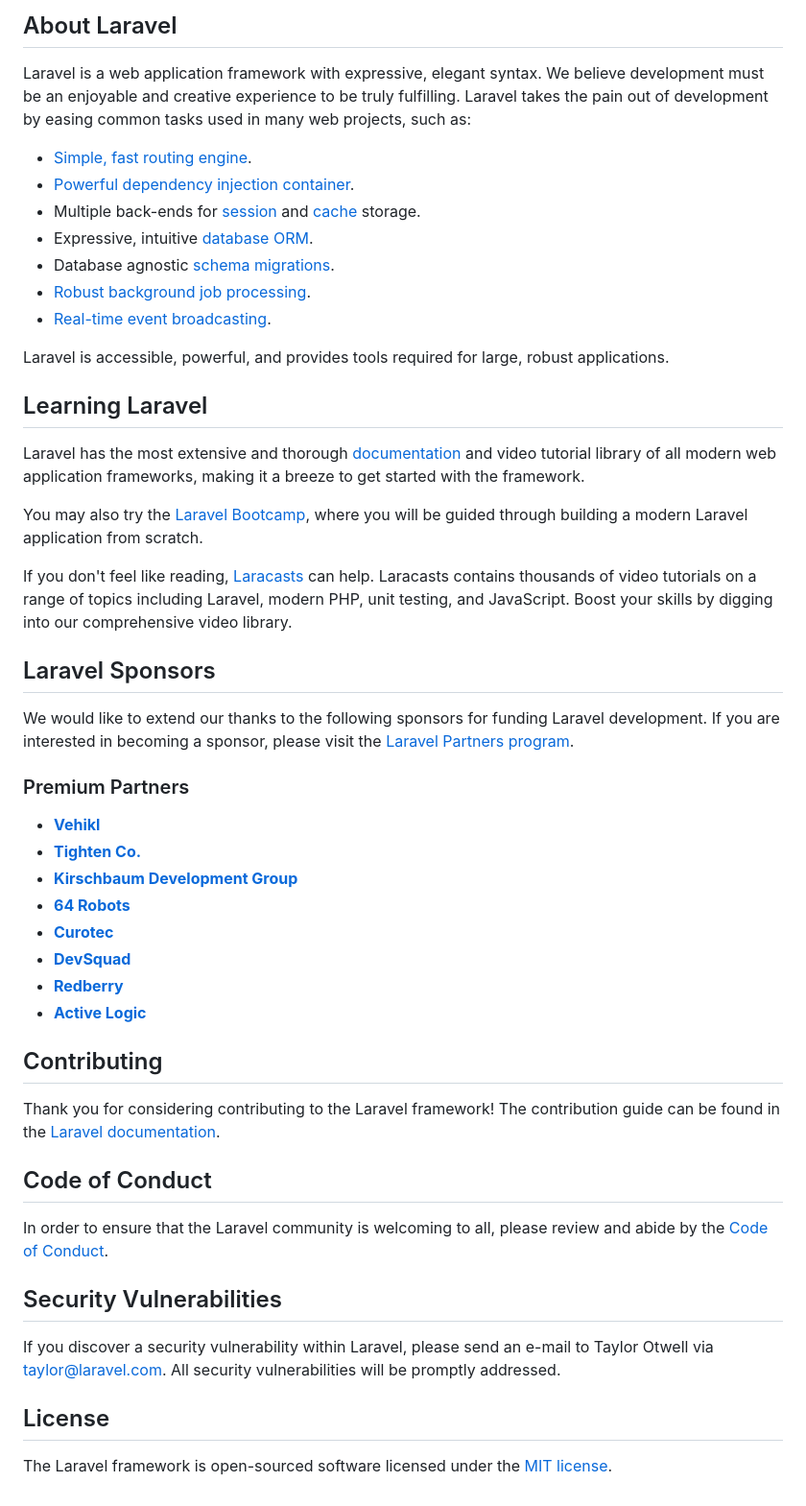
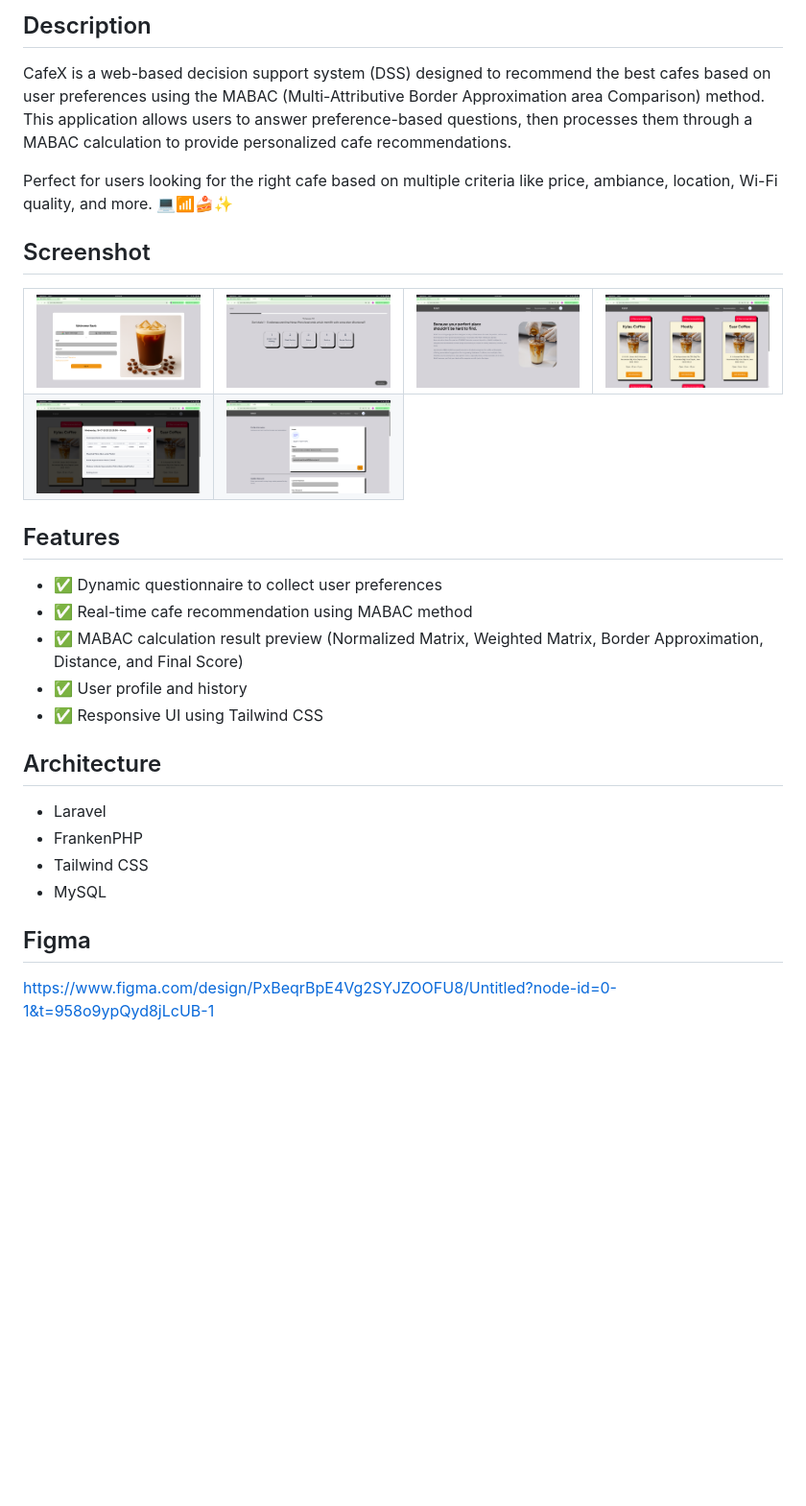
Before and after one commit to imxey/CafeX, a Markdown page: README.md, the part around the change printed below. Shown: that part at 96% size. Drawn GitHub-style; pictures changed too: public/images/1.png (added), public/images/2.png (added), public/images/3.png (added); blank space fills up the shorter version.

```diff
--- a/README.md
+++ b/README.md
@@ -9,53 +4,37 @@
 
-## About Laravel
+## Description
+CafeX is a web-based decision support system (DSS) designed to recommend the best cafes based on user preferences using the MABAC (Multi-Attributive Border Approximation area Comparison) method.
+This application allows users to answer preference-based questions, then processes them through a MABAC calculation to provide personalized cafe recommendations.
 
-Laravel is a web application framework with expressive, elegant syntax. We believe development must be an enjoyable and creative experience to be truly fulfilling. Laravel takes the pain out of development by easing common tasks used in many web projects, such as:
+Perfect for users looking for the right cafe based on multiple criteria like price, ambiance, location, Wi-Fi quality, and more. 💻📶🍰✨
 
-- [Simple, fast routing engine](https://laravel.com/docs/routing).
-- [Powerful dependency injection container](https://laravel.com/docs/container).
-- Multiple back-ends for [session](https://laravel.com/docs/session) and [cache](https://laravel.com/docs/cache) storage.
-- Expressive, intuitive [database ORM](https://laravel.com/docs/eloquent).
-- Database agnostic [schema migrations](https://laravel.com/docs/migrations).
-- [Robust background job processing](https://laravel.com/docs/queues).
-- [Real-time event broadcasting](https://laravel.com/docs/broadcasting).
+## Screenshot
 
-Laravel is accessible, powerful, and provides tools required for large, robust applications.
+<table>
+  <tr>
+    <td><img src="public/images/1.png" alt="Login"/></td>
+    <td><img src="public/images/2.png" alt="Preferences Question"/></td>
+    <td><img src="public/images/3.png" alt="Home"/></td>
+    <td><img src="public/images/4.png" alt="Recomendation"/></td>
+  </tr>
+  <tr>
+    <td><img src="public/images/5.png" alt="Mabac"/></td>
+    <td><img src="public/images/6.png" alt="Profile"/></td>
+  </tr>
+</table>
 
-## Learning Laravel
+## Features
+- ✅ Dynamic questionnaire to collect user preferences
+- ✅ Real-time cafe recommendation using MABAC method
+- ✅ MABAC calculation result preview (Normalized Matrix, Weighted Matrix, Border Approximation, Distance, and Final Score)
+- ✅ User profile and history
+- ✅ Responsive UI using Tailwind CSS
 
-Laravel has the most extensive and thorough [documentation](https://laravel.com/docs) and video tutorial library of all modern web application frameworks, making it a breeze to get started with the framework.
+## Architecture
+- Laravel
+- FrankenPHP
+- Tailwind CSS
+- MySQL
 
-You may also try the [Laravel Bootcamp](https://bootcamp.laravel.com), where you will be guided through building a modern Laravel application from scratch.
-
-If you don't feel like reading, [Laracasts](https://laracasts.com) can help. Laracasts contains thousands of video tutorials on a range of topics including Laravel, modern PHP, unit testing, and JavaScript. Boost your skills by digging into our comprehensive video library.
-
-## Laravel Sponsors
-
-We would like to extend our thanks to the following sponsors for funding Laravel development. If you are interested in becoming a sponsor, please visit the [Laravel Partners program](https://partners.laravel.com).
-
-### Premium Partners
-
-- **[Vehikl](https://vehikl.com/)**
-- **[Tighten Co.](https://tighten.co)**
-- **[Kirschbaum Development Group](https://kirschbaumdevelopment.com)**
-- **[64 Robots](https://64robots.com)**
-- **[Curotec](https://www.curotec.com/services/technologies/laravel/)**
-- **[DevSquad](https://devsquad.com/hire-laravel-developers)**
-- **[Redberry](https://redberry.international/laravel-development/)**
-- **[Active Logic](https://activelogic.com)**
-
-## Contributing
-
-Thank you for considering contributing to the Laravel framework! The contribution guide can be found in the [Laravel documentation](https://laravel.com/docs/contributions).
-
-## Code of Conduct
-
-In order to ensure that the Laravel community is welcoming to all, please review and abide by the [Code of Conduct](https://laravel.com/docs/contributions#code-of-conduct).
-
-## Security Vulnerabilities
-
-If you discover a security vulnerability within Laravel, please send an e-mail to Taylor Otwell via [taylor@laravel.com](mailto:taylor@laravel.com). All security vulnerabilities will be promptly addressed.
-
-## License
-
-The Laravel framework is open-sourced software licensed under the [MIT license](https://opensource.org/licenses/MIT).
+## Figma
+https://www.figma.com/design/PxBeqrBpE4Vg2SYJZOOFU8/Untitled?node-id=0-1&t=958o9ypQyd8jLcUB-1
```
Also changed, not shown: other parts of README.md (+2 -7 lines).
